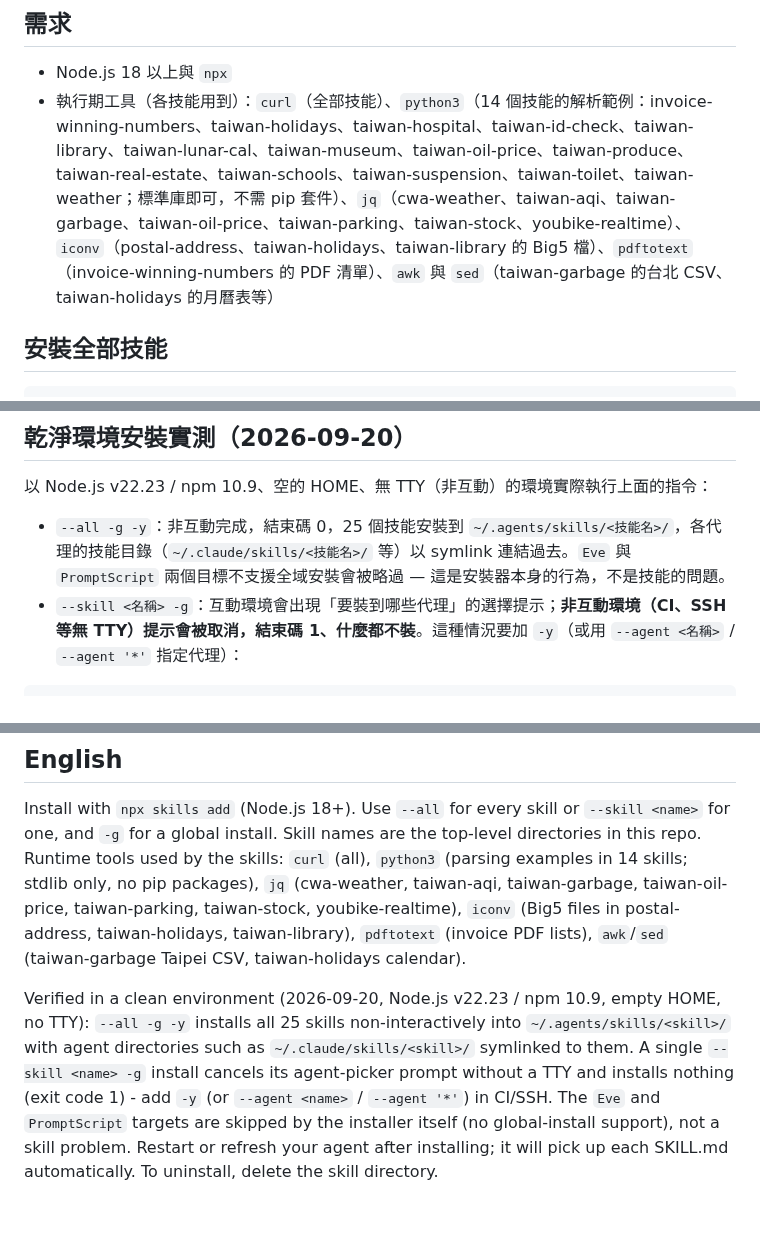
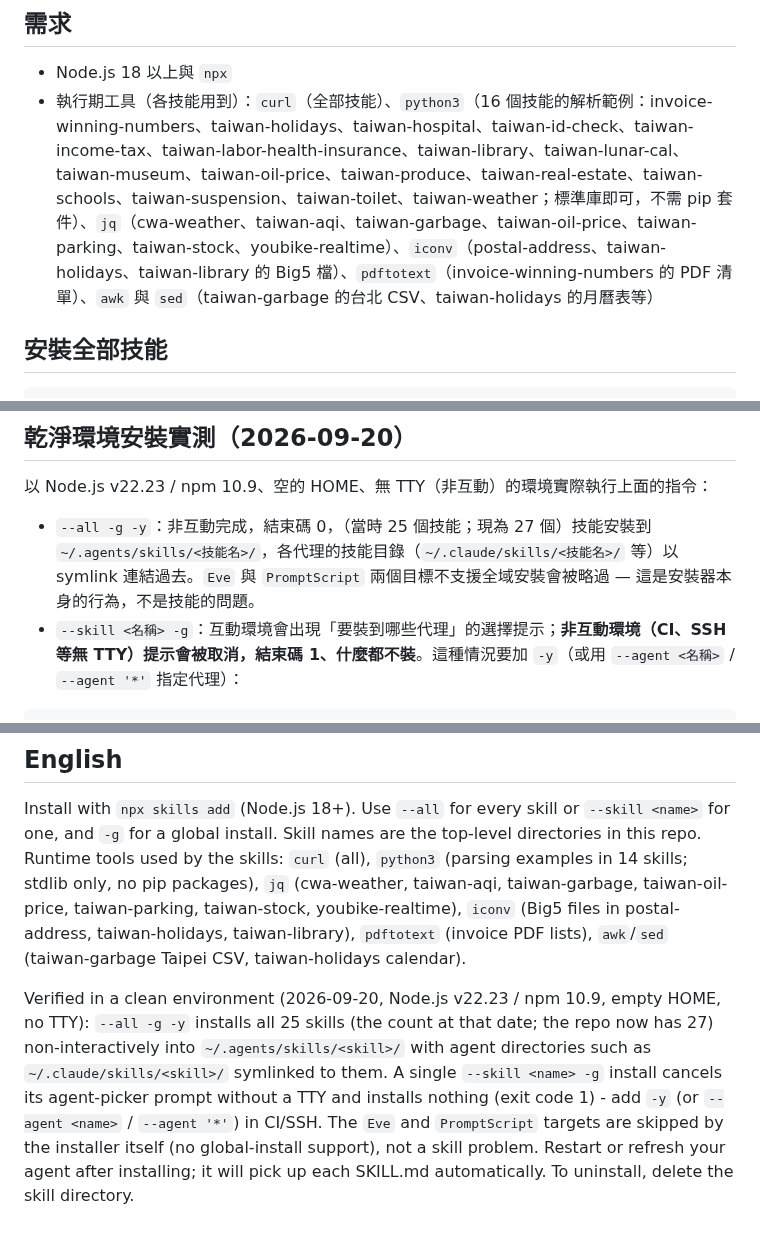
Before and after one commit to tahodev/baodao-skill, a Markdown page: docs/install.md, 3 parts joined by grey strips. GitHub-like rendering.

Commit message:
install：python3 技能清單加入兩個新技能；標註 25 技能為 2026-09-20 實測當時數量

````diff
--- a/docs/install.md
+++ b/docs/install.md
@@ -5,7 +5,7 @@ baodao-skill 透過 `npx skills add` 安裝。需要 Node.js 18 以上。
 ## 需求
 
 - Node.js 18 以上與 `npx`
-- 執行期工具（各技能用到）：`curl`（全部技能）、`python3`（14 個技能的解析範例：invoice-winning-numbers、taiwan-holidays、taiwan-hospital、taiwan-id-check、taiwan-library、taiwan-lunar-cal、taiwan-museum、taiwan-oil-price、taiwan-produce、taiwan-real-estate、taiwan-schools、taiwan-suspension、taiwan-toilet、taiwan-weather；標準庫即可，不需 pip 套件）、`jq`（cwa-weather、taiwan-aqi、taiwan-garbage、taiwan-oil-price、taiwan-parking、taiwan-stock、youbike-realtime）、`iconv`（postal-address、taiwan-holidays、taiwan-library 的 Big5 檔）、`pdftotext`（invoice-winning-numbers 的 PDF 清單）、`awk` 與 `sed`（taiwan-garbage 的台北 CSV、taiwan-holidays 的月曆表等）
+- 執行期工具（各技能用到）：`curl`（全部技能）、`python3`（16 個技能的解析範例：invoice-winning-numbers、taiwan-holidays、taiwan-hospital、taiwan-id-check、taiwan-income-tax、taiwan-labor-health-insurance、taiwan-library、taiwan-lunar-cal、taiwan-museum、taiwan-oil-price、taiwan-produce、taiwan-real-estate、taiwan-schools、taiwan-suspension、taiwan-toilet、taiwan-weather；標準庫即可，不需 pip 套件）、`jq`（cwa-weather、taiwan-aqi、taiwan-garbage、taiwan-oil-price、taiwan-parking、taiwan-stock、youbike-realtime）、`iconv`（postal-address、taiwan-holidays、taiwan-library 的 Big5 檔）、`pdftotext`（invoice-winning-numbers 的 PDF 清單）、`awk` 與 `sed`（taiwan-garbage 的台北 CSV、taiwan-holidays 的月曆表等）
 
 ## 安裝全部技能
 
@@ -39,7 +39,7 @@ npx --yes skills add tahodev/baodao-skill --skill taiwan-weather -g
 
 以 Node.js v22.23 / npm 10.9、空的 HOME、無 TTY（非互動）的環境實際執行上面的指令：
 
-- `--all -g -y`：非互動完成，結束碼 0，25 個技能安裝到 `~/.agents/skills/<技能名>/`，各代理的技能目錄（`~/.claude/skills/<技能名>/` 等）以 symlink 連結過去。`Eve` 與 `PromptScript` 兩個目標不支援全域安裝會被略過 — 這是安裝器本身的行為，不是技能的問題。
+- `--all -g -y`：非互動完成，結束碼 0，（當時 25 個技能；現為 27 個）技能安裝到 `~/.agents/skills/<技能名>/`，各代理的技能目錄（`~/.claude/skills/<技能名>/` 等）以 symlink 連結過去。`Eve` 與 `PromptScript` 兩個目標不支援全域安裝會被略過 — 這是安裝器本身的行為，不是技能的問題。
 - `--skill <名稱> -g`：互動環境會出現「要裝到哪些代理」的選擇提示；**非互動環境（CI、SSH 等無 TTY）提示會被取消，結束碼 1、什麼都不裝**。這種情況要加 `-y`（或用 `--agent <名稱>` / `--agent '*'` 指定代理）：
 
 ```bash
@@ -68,4 +68,4 @@ rm -rf ~/.agents/skills/taiwan-weather
 
 Install with `npx skills add` (Node.js 18+). Use `--all` for every skill or `--skill <name>` for one, and `-g` for a global install. Skill names are the top-level directories in this repo. Runtime tools used by the skills: `curl` (all), `python3` (parsing examples in 14 skills; stdlib only, no pip packages), `jq` (cwa-weather, taiwan-aqi, taiwan-garbage, taiwan-oil-price, taiwan-parking, taiwan-stock, youbike-realtime), `iconv` (Big5 files in postal-address, taiwan-holidays, taiwan-library), `pdftotext` (invoice PDF lists), `awk`/`sed` (taiwan-garbage Taipei CSV, taiwan-holidays calendar).
 
-Verified in a clean environment (2026-09-20, Node.js v22.23 / npm 10.9, empty HOME, no TTY): `--all -g -y` installs all 25 skills non-interactively into `~/.agents/skills/<skill>/` with agent directories such as `~/.claude/skills/<skill>/` symlinked to them. A single `--skill <name> -g` install cancels its agent-picker prompt without a TTY and installs nothing (exit code 1) - add `-y` (or `--agent <name>` / `--agent '*'`) in CI/SSH. The `Eve` and `PromptScript` targets are skipped by the installer itself (no global-install support), not a skill problem. Restart or refresh your agent after installing; it will pick up each SKILL.md automatically. To uninstall, delete the skill directory.
+Verified in a clean environment (2026-09-20, Node.js v22.23 / npm 10.9, empty HOME, no TTY): `--all -g -y` installs all 25 skills (the count at that date; the repo now has 27) non-interactively into `~/.agents/skills/<skill>/` with agent directories such as `~/.claude/skills/<skill>/` symlinked to them. A single `--skill <name> -g` install cancels its agent-picker prompt without a TTY and installs nothing (exit code 1) - add `-y` (or `--agent <name>` / `--agent '*'`) in CI/SSH. The `Eve` and `PromptScript` targets are skipped by the installer itself (no global-install support), not a skill problem. Restart or refresh your agent after installing; it will pick up each SKILL.md automatically. To uninstall, delete the skill directory.
````
